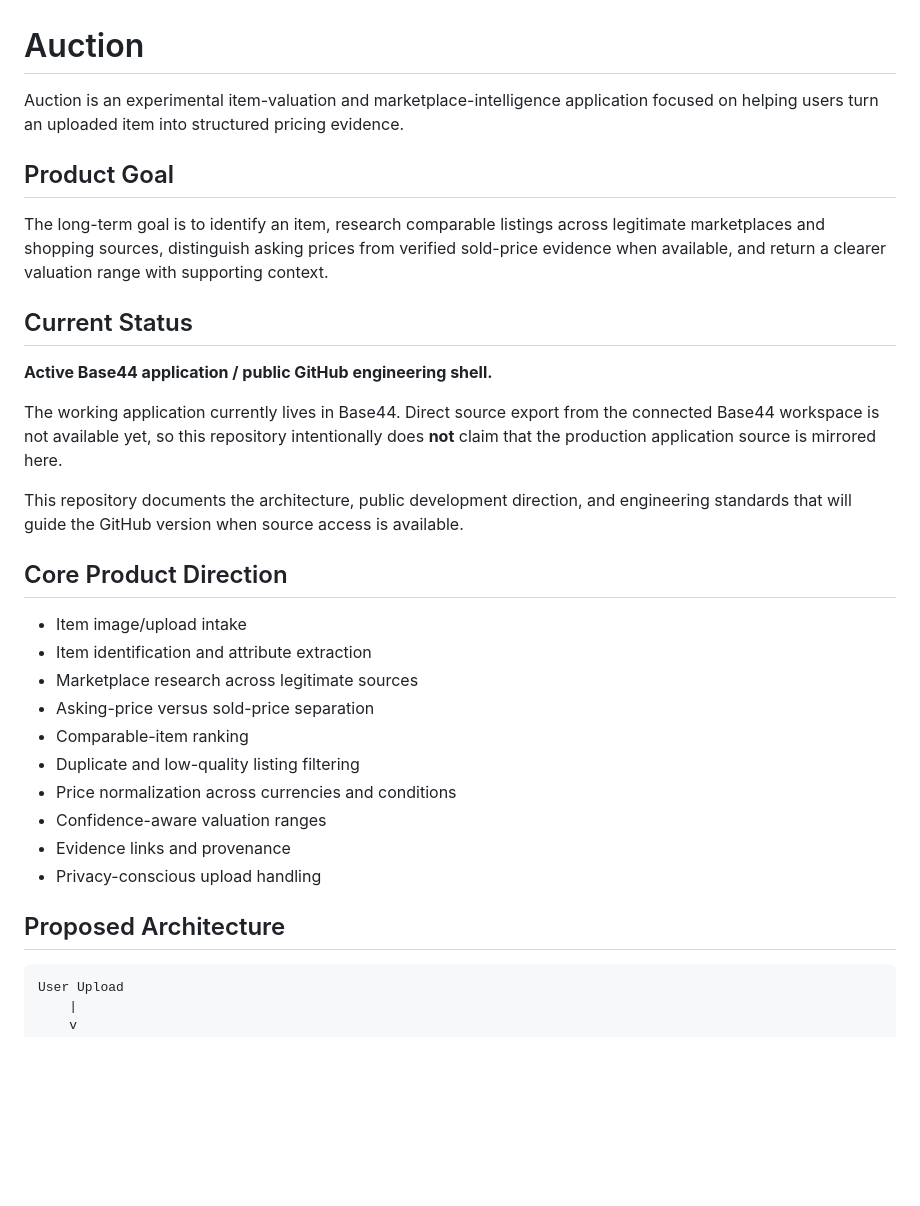
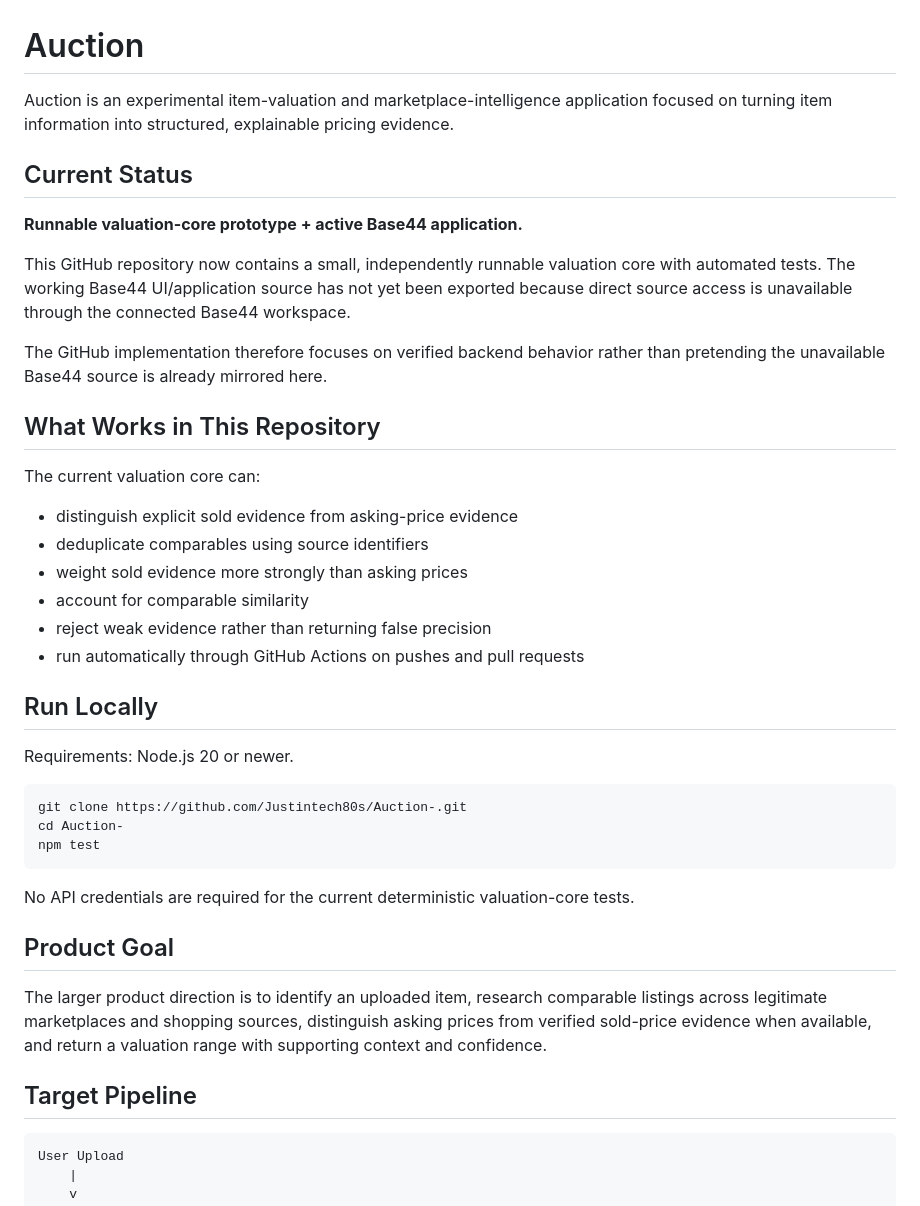
Before and after one commit to Justintech80s/Auction-, a Markdown page: README.md, the part around one of its changes. Drawn GitHub-style; blank space fills up the shorter version.

Commit message:
docs: document runnable valuation core and verification

````diff
--- a/README.md
+++ b/README.md
@@ -1,33 +1,43 @@
 # Auction
 
-Auction is an experimental item-valuation and marketplace-intelligence application focused on helping users turn an uploaded item into structured pricing evidence.
+Auction is an experimental item-valuation and marketplace-intelligence application focused on turning item information into structured, explainable pricing evidence.
+
+## Current Status
+
+**Runnable valuation-core prototype + active Base44 application.**
+
+This GitHub repository now contains a small, independently runnable valuation core with automated tests. The working Base44 UI/application source has not yet been exported because direct source access is unavailable through the connected Base44 workspace.
+
+The GitHub implementation therefore focuses on verified backend behavior rather than pretending the unavailable Base44 source is already mirrored here.
+
+## What Works in This Repository
+
+The current valuation core can:
+
+- distinguish explicit sold evidence from asking-price evidence
+- deduplicate comparables using source identifiers
+- weight sold evidence more strongly than asking prices
+- account for comparable similarity
+- reject weak evidence rather than returning false precision
+- run automatically through GitHub Actions on pushes and pull requests
+
+## Run Locally
+
+Requirements: Node.js 20 or newer.
+
+```bash
+git clone https://github.com/Justintech80s/Auction-.git
+cd Auction-
+npm test
+```
+
+No API credentials are required for the current deterministic valuation-core tests.
 
 ## Product Goal
 
-The long-term goal is to identify an item, research comparable listings across legitimate marketplaces and shopping sources, distinguish asking prices from verified sold-price evidence when available, and return a clearer valuation range with supporting context.
+The larger product direction is to identify an uploaded item, research comparable listings across legitimate marketplaces and shopping sources, distinguish asking prices from verified sold-price evidence when available, and return a valuation range with supporting context and confidence.
 
-## Current Status
-
-**Active Base44 application / public GitHub engineering shell.**
-
-The working application currently lives in Base44. Direct source export from the connected Base44 workspace is not available yet, so this repository intentionally does **not** claim that the production application source is mirrored here.
-
-This repository documents the architecture, public development direction, and engineering standards that will guide the GitHub version when source access is available.
-
-## Core Product Direction
-
-- Item image/upload intake
-- Item identification and attribute extraction
-- Marketplace research across legitimate sources
-- Asking-price versus sold-price separation
-- Comparable-item ranking
-- Duplicate and low-quality listing filtering
-- Price normalization across currencies and conditions
-- Confidence-aware valuation ranges
-- Evidence links and provenance
-- Privacy-conscious upload handling
-
-## Proposed Architecture
+## Target Pipeline
 
 ```text
 User Upload
````
Also changed, not shown: other parts of README.md (+25 -13 lines).
